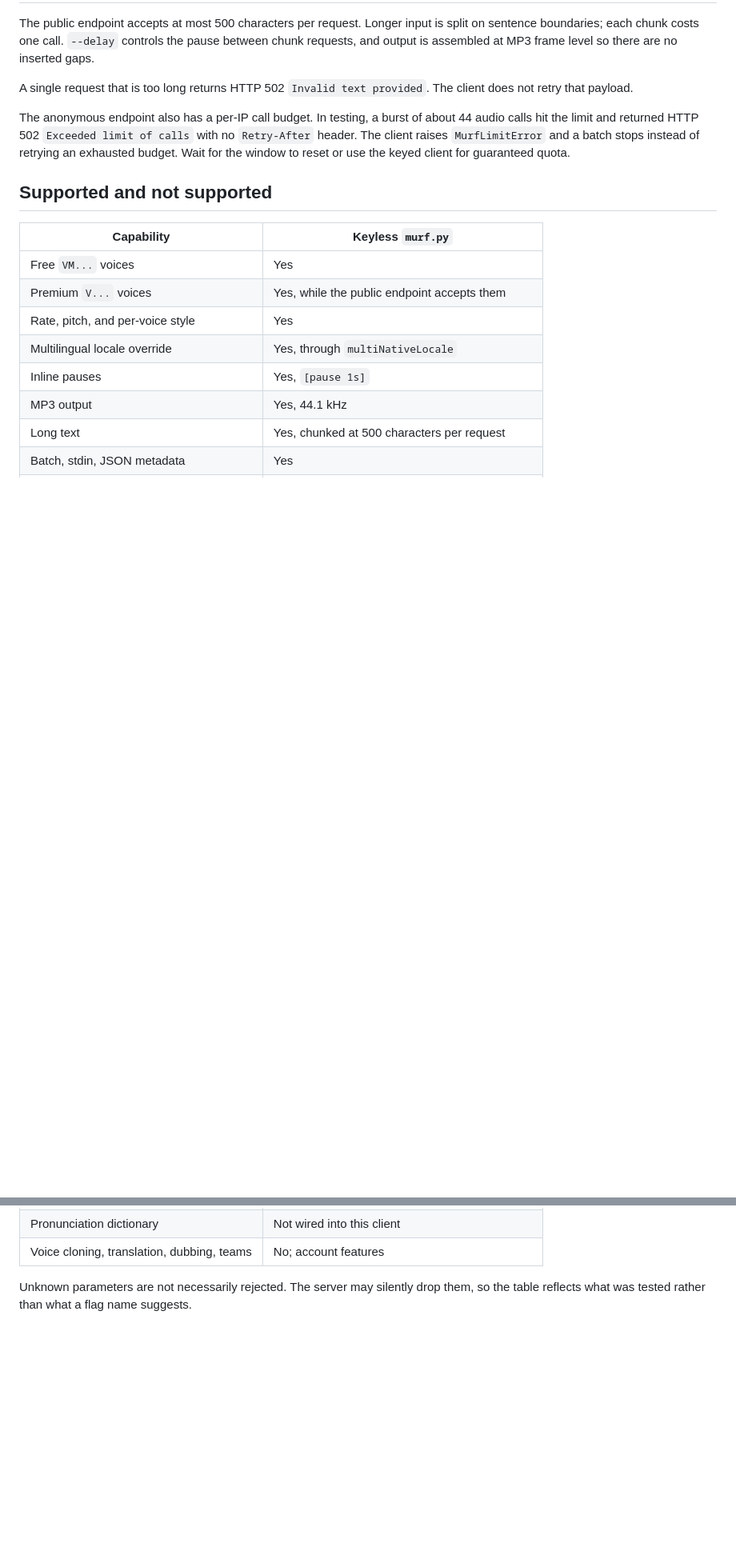
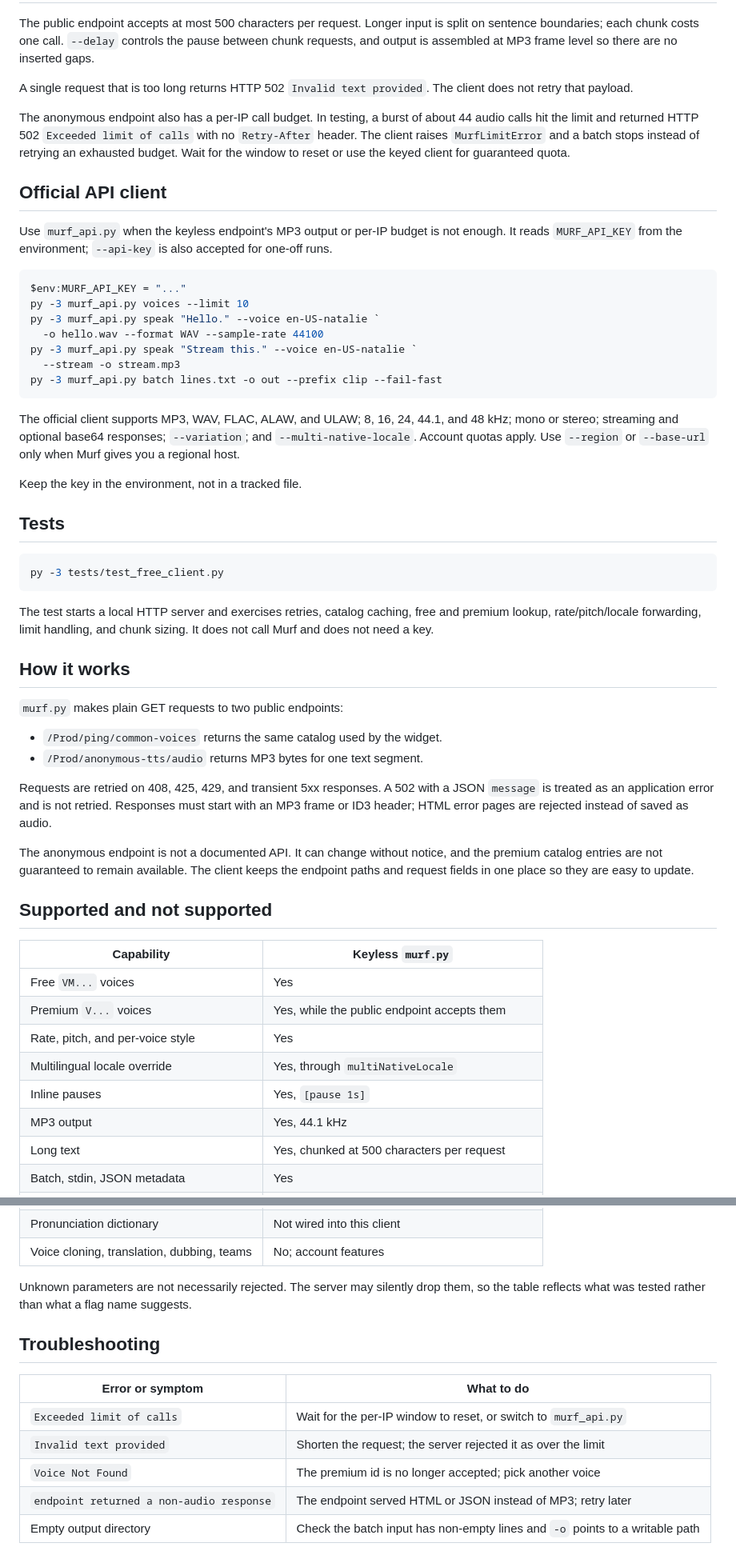
Before and after one commit to thedino0/murf-ai, a Markdown page: README.md, 2 parts joined by grey strips. Shown at 80% size. Rendered like a GitHub page; blank space fills up the shorter version.

Commit message:
docs: add official client and testing notes
Document when to switch from the keyless endpoint to murf_api.py: account quotas, streaming, regional hosts, and WAV/FLAC/ALAW options. Show the environment variable and common commands without putting a key in the repository.\n\nAdd the local mock-test command, explain the two anonymous endpoints, and record retry behavior so application-level 502 responses are not confused with transport failures. Add a short troubleshooting table for the failures users are most likely to hit.

````diff
--- a/README.md
+++ b/README.md
@@ -105,6 +105,56 @@ calls` with no `Retry-After` header. The client raises `MurfLimitError` and a
 batch stops instead of retrying an exhausted budget. Wait for the window to
 reset or use the keyed client for guaranteed quota.
 
+## Official API client
+
+Use `murf_api.py` when the keyless endpoint's MP3 output or per-IP budget is
+not enough. It reads `MURF_API_KEY` from the environment; `--api-key` is also
+accepted for one-off runs.
+
+```powershell
+$env:MURF_API_KEY = "..."
+py -3 murf_api.py voices --limit 10
+py -3 murf_api.py speak "Hello." --voice en-US-natalie `
+  -o hello.wav --format WAV --sample-rate 44100
+py -3 murf_api.py speak "Stream this." --voice en-US-natalie `
+  --stream -o stream.mp3
+py -3 murf_api.py batch lines.txt -o out --prefix clip --fail-fast
+```
+
+The official client supports MP3, WAV, FLAC, ALAW, and ULAW; 8, 16, 24, 44.1,
+and 48 kHz; mono or stereo; streaming and optional base64 responses;
+`--variation`; and `--multi-native-locale`. Account quotas apply. Use
+`--region` or `--base-url` only when Murf gives you a regional host.
+
+Keep the key in the environment, not in a tracked file.
+
+## Tests
+
+```powershell
+py -3 tests/test_free_client.py
+```
+
+The test starts a local HTTP server and exercises retries, catalog caching,
+free and premium lookup, rate/pitch/locale forwarding, limit handling, and
+chunk sizing. It does not call Murf and does not need a key.
+
+## How it works
+
+`murf.py` makes plain GET requests to two public endpoints:
+
+- `/Prod/ping/common-voices` returns the same catalog used by the widget.
+- `/Prod/anonymous-tts/audio` returns MP3 bytes for one text segment.
+
+Requests are retried on 408, 425, 429, and transient 5xx responses. A 502
+with a JSON `message` is treated as an application error and is not retried.
+Responses must start with an MP3 frame or ID3 header; HTML error pages are
+rejected instead of saved as audio.
+
+The anonymous endpoint is not a documented API. It can change without notice,
+and the premium catalog entries are not guaranteed to remain available. The
+client keeps the endpoint paths and request fields in one place so they are
+easy to update.
+
 ## Supported and not supported
 
 | Capability | Keyless `murf.py` |
@@ -128,3 +178,13 @@ reset or use the keyed client for guaranteed quota.
 Unknown parameters are not necessarily rejected. The server may silently drop
 them, so the table reflects what was tested rather than what a flag name
 suggests.
+
+## Troubleshooting
+
+| Error or symptom | What to do |
+| --- | --- |
+| `Exceeded limit of calls` | Wait for the per-IP window to reset, or switch to `murf_api.py` |
+| `Invalid text provided` | Shorten the request; the server rejected it as over the limit |
+| `Voice Not Found` | The premium id is no longer accepted; pick another voice |
+| `endpoint returned a non-audio response` | The endpoint served HTML or JSON instead of MP3; retry later |
+| Empty output directory | Check the batch input has non-empty lines and `-o` points to a writable path |
````
